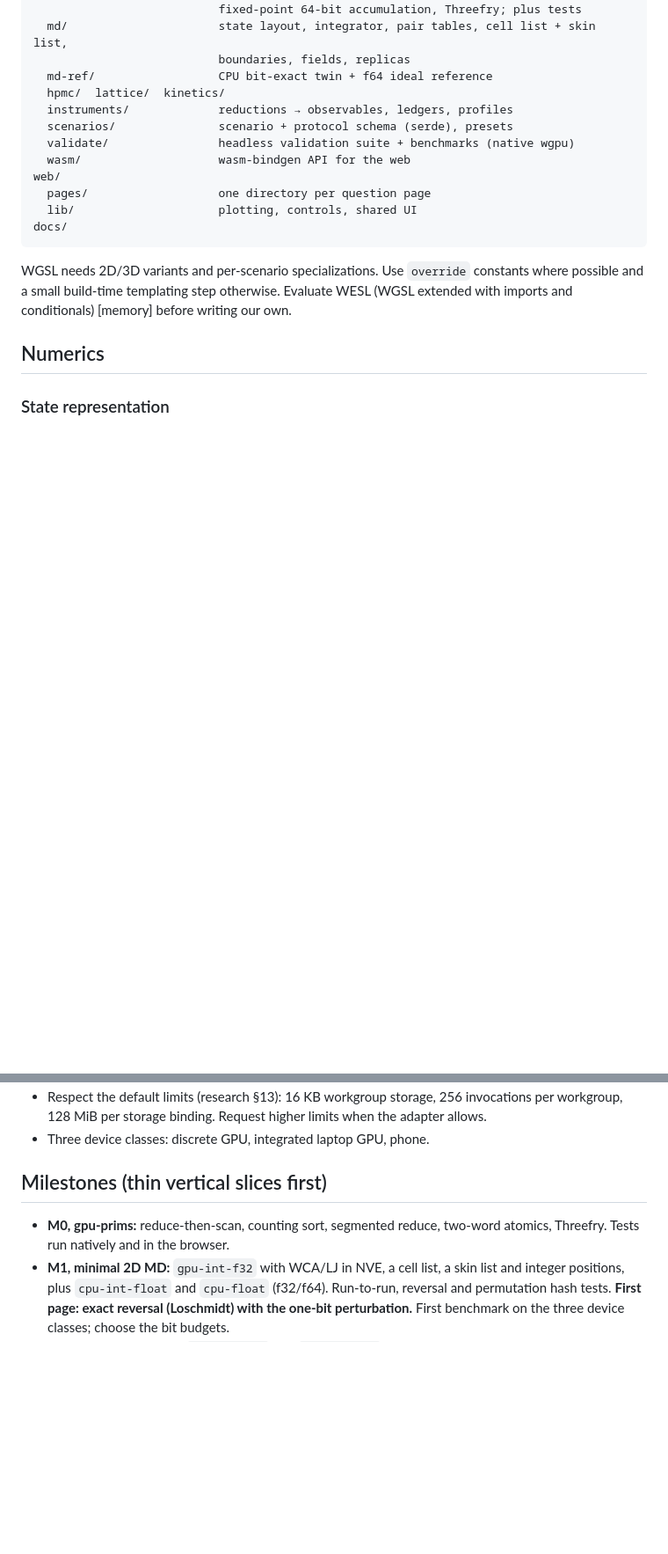
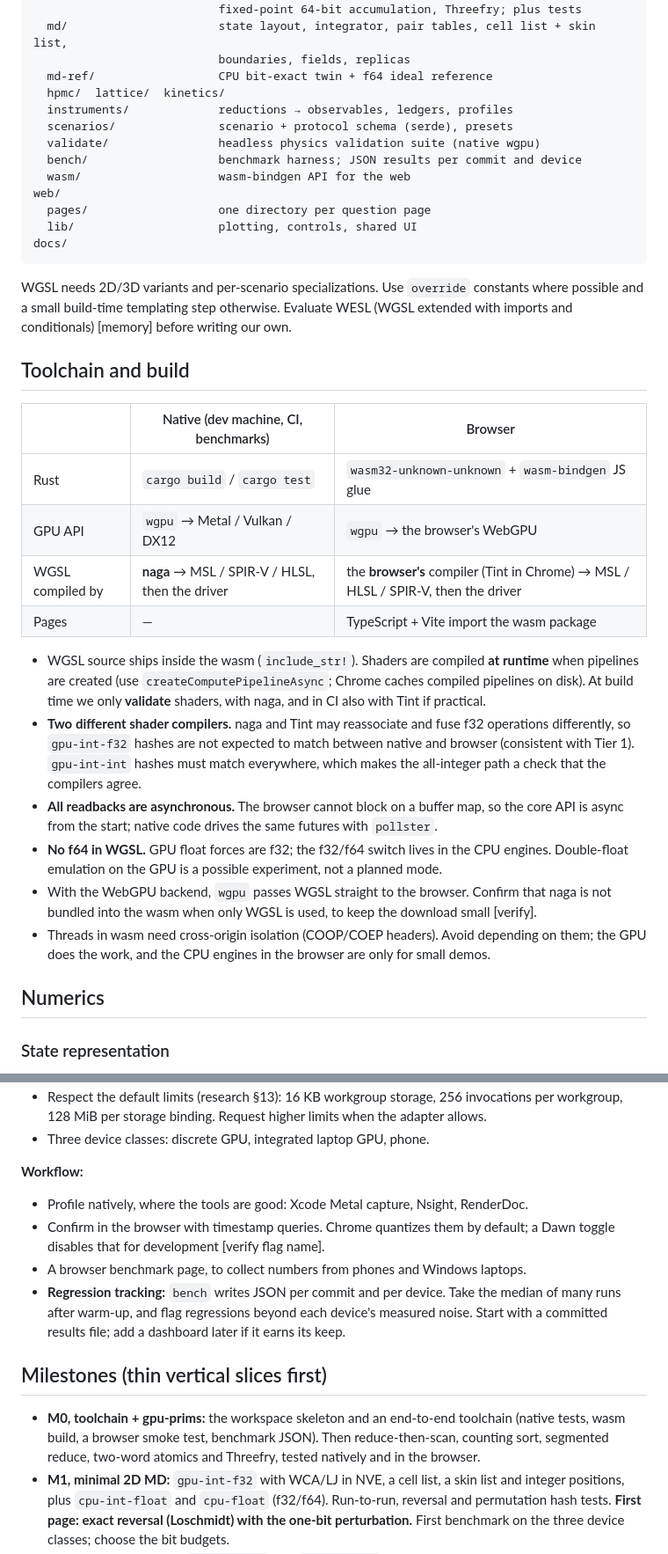
Before and after one commit to kshitijl/micrographia, a Markdown page: docs/architecture.md, 2 parts joined by grey strips. Shown at 88% size. Drawn GitHub-style; blank space fills up the shorter version.

```diff
--- a/docs/architecture.md
+++ b/docs/architecture.md
@@ -81,7 +81,8 @@ crates/
   hpmc/  lattice/  kinetics/
   instruments/             reductions → observables, ledgers, profiles
   scenarios/               scenario + protocol schema (serde), presets
-  validate/                headless validation suite + benchmarks (native wgpu)
+  validate/                headless physics validation suite (native wgpu)
+  bench/                   benchmark harness; JSON results per commit and device
   wasm/                    wasm-bindgen API for the web
 web/
   pages/                   one directory per question page
@@ -92,6 +93,32 @@ docs/
 WGSL needs 2D/3D variants and per-scenario specializations. Use `override` constants where
 possible and a small build-time templating step otherwise. Evaluate WESL (WGSL extended with
 imports and conditionals) [memory] before writing our own.
+
+## Toolchain and build
+
+| | Native (dev machine, CI, benchmarks) | Browser |
+|---|---|---|
+| Rust | `cargo build` / `cargo test` | `wasm32-unknown-unknown` + `wasm-bindgen` JS glue |
+| GPU API | `wgpu` → Metal / Vulkan / DX12 | `wgpu` → the browser's WebGPU |
+| WGSL compiled by | **naga** → MSL / SPIR-V / HLSL, then the driver | the **browser's** compiler (Tint in Chrome) → MSL / HLSL / SPIR-V, then the driver |
+| Pages | — | TypeScript + Vite import the wasm package |
+
+- WGSL source ships inside the wasm (`include_str!`). Shaders are compiled **at runtime** when
+  pipelines are created (use `createComputePipelineAsync`; Chrome caches compiled pipelines on
+  disk). At build time we only **validate** shaders, with naga, and in CI also with Tint if
+  practical.
+- **Two different shader compilers.** naga and Tint may reassociate and fuse f32 operations
+  differently, so `gpu-int-f32` hashes are not expected to match between native and browser
+  (consistent with Tier 1). `gpu-int-int` hashes must match everywhere, which makes the
+  all-integer path a check that the compilers agree.
+- **All readbacks are asynchronous.** The browser cannot block on a buffer map, so the core API
+  is async from the start; native code drives the same futures with `pollster`.
+- **No f64 in WGSL.** GPU float forces are f32; the f32/f64 switch lives in the CPU engines.
+  Double-float emulation on the GPU is a possible experiment, not a planned mode.
+- With the WebGPU backend, `wgpu` passes WGSL straight to the browser. Confirm that naga is not
+  bundled into the wasm when only WGSL is used, to keep the download small [verify].
+- Threads in wasm need cross-origin isolation (COOP/COEP headers). Avoid depending on them; the
+  GPU does the work, and the CPU engines in the browser are only for small demos.
 
 ## Numerics
 
@@ -227,9 +303,19 @@ temperature. A single grid shared across replicas with group IDs is an alternati
   workgroup, 128 MiB per storage binding. Request higher limits when the adapter allows.
 - Three device classes: discrete GPU, integrated laptop GPU, phone.
 
+**Workflow:**
+- Profile natively, where the tools are good: Xcode Metal capture, Nsight, RenderDoc.
+- Confirm in the browser with timestamp queries. Chrome quantizes them by default; a Dawn toggle
+  disables that for development [verify flag name].
+- A browser benchmark page, to collect numbers from phones and Windows laptops.
+- **Regression tracking:** `bench` writes JSON per commit and per device. Take the median of
+  many runs after warm-up, and flag regressions beyond each device's measured noise. Start with a
+  committed results file; add a dashboard later if it earns its keep.
+
 ## Milestones (thin vertical slices first)
-- **M0, gpu-prims:** reduce-then-scan, counting sort, segmented reduce, two-word atomics,
-  Threefry. Tests run natively and in the browser.
+- **M0, toolchain + gpu-prims:** the workspace skeleton and an end-to-end toolchain (native
+  tests, wasm build, a browser smoke test, benchmark JSON). Then reduce-then-scan, counting sort,
+  segmented reduce, two-word atomics and Threefry, tested natively and in the browser.
 - **M1, minimal 2D MD:** `gpu-int-f32` with WCA/LJ in NVE, a cell list, a skin list and
   integer positions, plus `cpu-int-float` and `cpu-float` (f32/f64). Run-to-run, reversal and
   permutation hash tests. **First page: exact reversal (Loschmidt) with the one-bit
```
Also changed, not shown: other parts of docs/architecture.md (+67 -18 lines).
